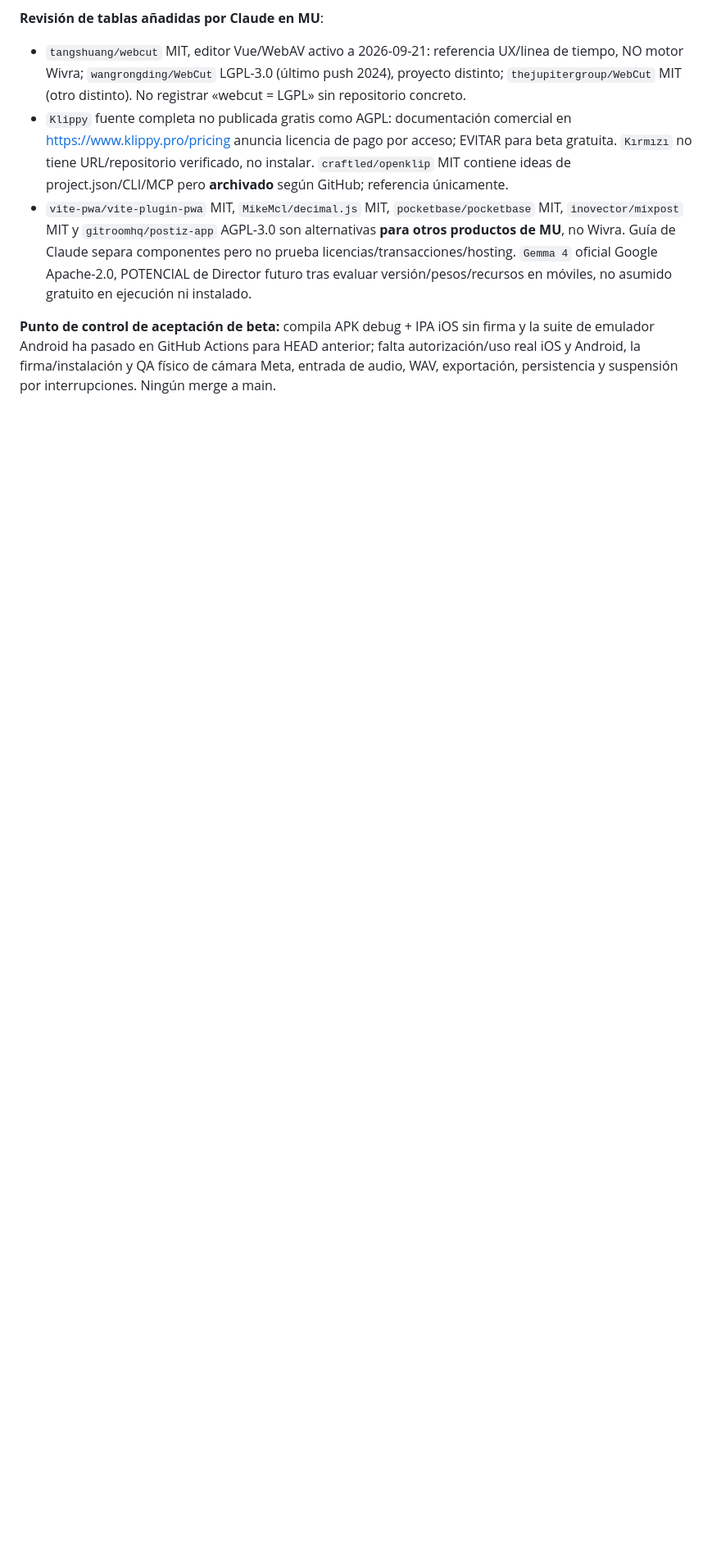
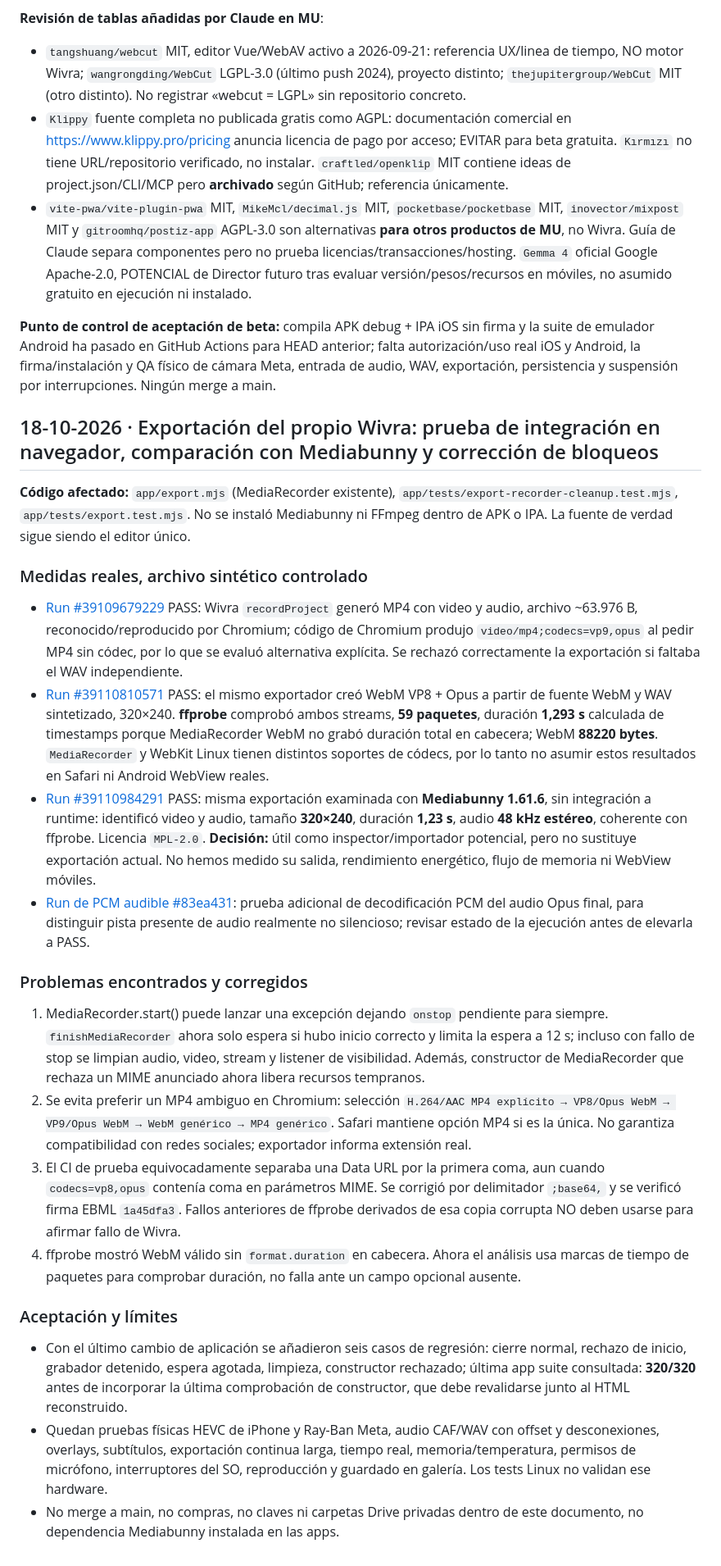
Before and after one commit to Os-WHGo/Wivra, a Markdown page: docs/WIVRA_GITHUB_LIBRARIES_RESEARCH_2026-10-17.md, the part around the change. Shown at 82% size. Rendered like a GitHub page; blank space fills up the shorter version.

Commit message:
docs(wivra): record browser A/V export, Mediabunny comparison, safety fixes and physical QA gaps

```diff
--- a/docs/WIVRA_GITHUB_LIBRARIES_RESEARCH_2026-10-17.md
+++ b/docs/WIVRA_GITHUB_LIBRARIES_RESEARCH_2026-10-17.md
@@ -152,3 +152,24 @@ Crear corpus público/consentido ES/EN/PT/FR/DE/JA/ZH/IT con transcripción huma
 - `vite-pwa/vite-plugin-pwa` MIT, `MikeMcl/decimal.js` MIT, `pocketbase/pocketbase` MIT, `inovector/mixpost` MIT y `gitroomhq/postiz-app` AGPL-3.0 son alternativas **para otros productos de MU**, no Wivra. Guía de Claude separa componentes pero no prueba licencias/transacciones/hosting. `Gemma 4` oficial Google Apache-2.0, POTENCIAL de Director futuro tras evaluar versión/pesos/recursos en móviles, no asumido gratuito en ejecución ni instalado.
 
 **Punto de control de aceptación de beta:** compila APK debug + IPA iOS sin firma y la suite de emulador Android ha pasado en GitHub Actions para HEAD anterior; falta autorización/uso real iOS y Android, la firma/instalación y QA físico de cámara Meta, entrada de audio, WAV, exportación, persistencia y suspensión por interrupciones. Ningún merge a main.
+
+## 18-10-2026 · Exportación del propio Wivra: prueba de integración en navegador, comparación con Mediabunny y corrección de bloqueos
+
+**Código afectado:** `app/export.mjs` (MediaRecorder existente), `app/tests/export-recorder-cleanup.test.mjs`, `app/tests/export.test.mjs`. No se instaló Mediabunny ni FFmpeg dentro de APK o IPA. La fuente de verdad sigue siendo el editor único.
+
+### Medidas reales, archivo sintético controlado
+- [Run #39109679229](https://github.com/Os-WHGo/Wivra/actions/runs/39109679229) PASS: Wivra `recordProject` generó MP4 con video y audio, archivo ~63.976 B, reconocido/reproducido por Chromium; código de Chromium produjo `video/mp4;codecs=vp9,opus` al pedir MP4 sin códec, por lo que se evaluó alternativa explícita. Se rechazó correctamente la exportación si faltaba el WAV independiente.
+- [Run #39110810571](https://github.com/Os-WHGo/Wivra/actions/runs/39110810571) PASS: el mismo exportador creó WebM VP8 + Opus a partir de fuente WebM y WAV sintetizado, 320×240. **ffprobe** comprobó ambos streams, **59 paquetes**, duración **1,293 s** calculada de timestamps porque MediaRecorder WebM no grabó duración total en cabecera; WebM **88220 bytes**. `MediaRecorder` y WebKit Linux tienen distintos soportes de códecs, por lo tanto no asumir estos resultados en Safari ni Android WebView reales.
+- [Run #39110984291](https://github.com/Os-WHGo/Wivra/actions/runs/39110984291) PASS: misma exportación examinada con **Mediabunny 1.61.6**, sin integración a runtime: identificó video y audio, tamaño **320×240**, duración **1,23 s**, audio **48 kHz estéreo**, coherente con ffprobe. Licencia `MPL-2.0`. **Decisión:** útil como inspector/importador potencial, pero no sustituye exportación actual. No hemos medido su salida, rendimiento energético, flujo de memoria ni WebView móviles.
+- [Run de PCM audible #83ea431](https://github.com/Os-WHGo/Wivra/actions/workflows/wivra-browser-media-matrix.yml): prueba adicional de decodificación PCM del audio Opus final, para distinguir pista presente de audio realmente no silencioso; revisar estado de la ejecución antes de elevarla a PASS.
+
+### Problemas encontrados y corregidos
+1. MediaRecorder.start() puede lanzar una excepción dejando `onstop` pendiente para siempre. `finishMediaRecorder` ahora solo espera si hubo inicio correcto y limita la espera a 12 s; incluso con fallo de stop se limpian audio, video, stream y listener de visibilidad. Además, constructor de MediaRecorder que rechaza un MIME anunciado ahora libera recursos tempranos.
+2. Se evita preferir un MP4 ambiguo en Chromium: selección `H.264/AAC MP4 explícito → VP8/Opus WebM → VP9/Opus WebM → WebM genérico → MP4 genérico`. Safari mantiene opción MP4 si es la única. No garantiza compatibilidad con redes sociales; exportador informa extensión real.
+3. El CI de prueba equivocadamente separaba una Data URL por la primera coma, aun cuando `codecs=vp8,opus` contenía coma en parámetros MIME. Se corrigió por delimitador `;base64,` y se verificó firma EBML `1a45dfa3`. Fallos anteriores de ffprobe derivados de esa copia corrupta NO deben usarse para afirmar fallo de Wivra.
+4. ffprobe mostró WebM válido sin `format.duration` en cabecera. Ahora el análisis usa marcas de tiempo de paquetes para comprobar duración, no falla ante un campo opcional ausente.
+
+### Aceptación y límites
+- Con el último cambio de aplicación se añadieron seis casos de regresión: cierre normal, rechazo de inicio, grabador detenido, espera agotada, limpieza, constructor rechazado; última app suite consultada: **320/320** antes de incorporar la última comprobación de constructor, que debe revalidarse junto al HTML reconstruido.
+- Quedan pruebas físicas HEVC de iPhone y Ray-Ban Meta, audio CAF/WAV con offset y desconexiones, overlays, subtítulos, exportación continua larga, tiempo real, memoria/temperatura, permisos de micrófono, interruptores del SO, reproducción y guardado en galería. Los tests Linux no validan ese hardware.
+- No merge a main, no compras, no claves ni carpetas Drive privadas dentro de este documento, no dependencia Mediabunny instalada en las apps.
```
